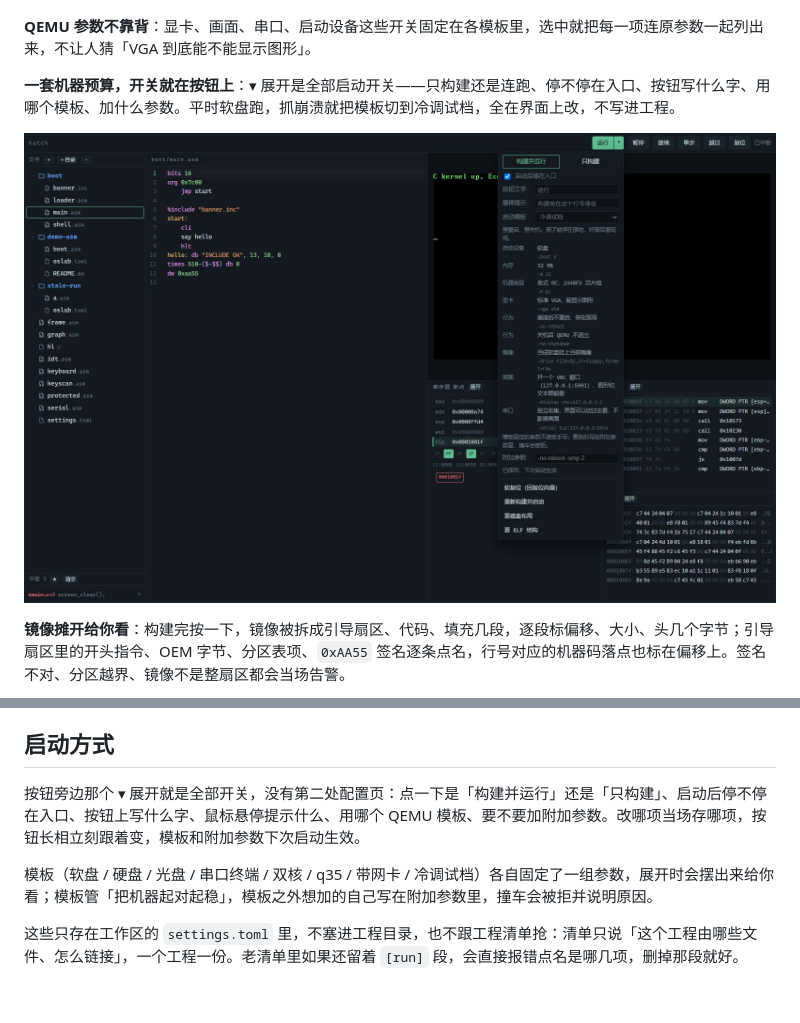
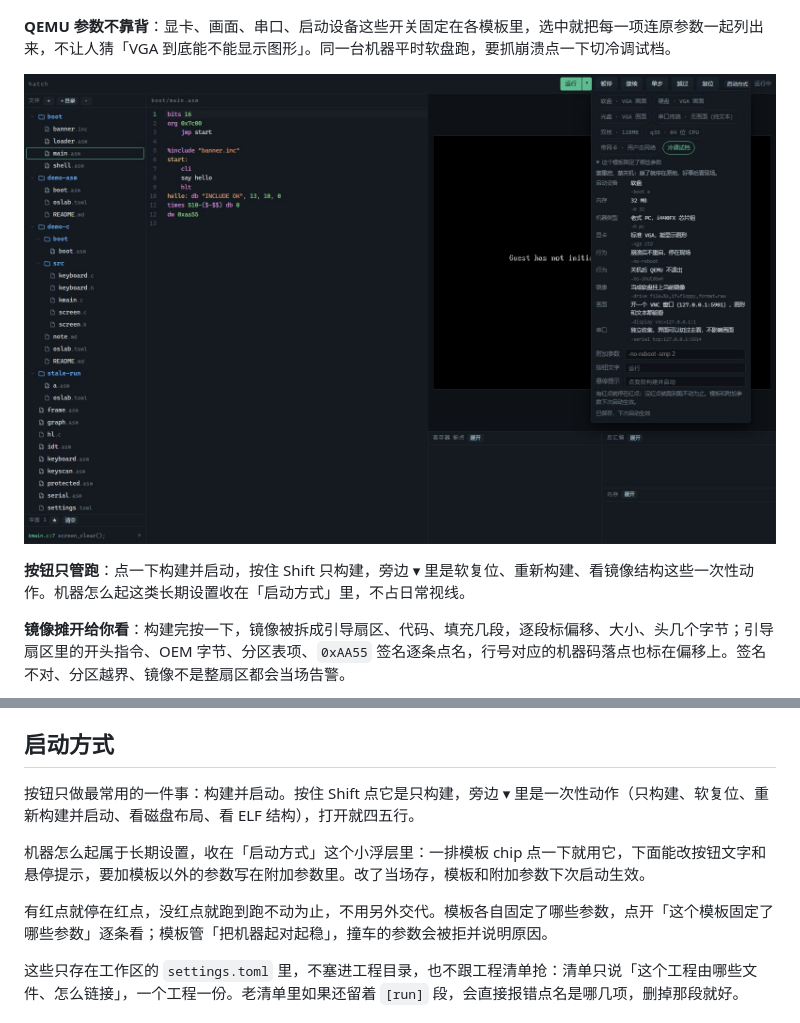
Before and after one commit to Zhlx2020/hatch, a Markdown page: README.md, 2 parts joined by grey strips. Drawn GitHub-style; pictures changed too: docs/shot-run.jpg; blank space fills up the shorter version.

```diff
--- a/README.md
+++ b/README.md
@@ -22,11 +22,11 @@ OS 开发最烦的不是写不出那几十行汇编，而是**验证一次要切
 
 ![编辑器与断点、寄存器、反汇编、内存](docs/shot-editor.jpg)
 
-**QEMU 参数不靠背**：显卡、画面、串口、启动设备这些开关固定在各模板里，选中就把每一项连原参数一起列出来，不让人猜「VGA 到底能不能显示图形」。
+**QEMU 参数不靠背**：显卡、画面、串口、启动设备这些开关固定在各模板里，选中就把每一项连原参数一起列出来，不让人猜「VGA 到底能不能显示图形」。同一台机器平时软盘跑，要抓崩溃点一下切冷调试档。
 
-**一套机器预算，开关就在按钮上**：▾ 展开是全部启动开关——只构建还是连跑、停不停在入口、按钮写什么字、用哪个模板、加什么参数。平时软盘跑，抓崩溃就把模板切到冷调试档，全在界面上改，不写进工程。
+![启动方式的模板与它固定的参数](docs/shot-run.jpg)
 
-![运行按钮里的启动开关与模板参数表](docs/shot-run.jpg)
+**按钮只管跑**：点一下构建并启动，按住 Shift 只构建，旁边 ▾ 里是软复位、重新构建、看镜像结构这些一次性动作。机器怎么起这类长期设置收在「启动方式」里，不占日常视线。
 
 **镜像摊开给你看**：构建完按一下，镜像被拆成引导扇区、代码、填充几段，逐段标偏移、大小、头几个字节；引导扇区里的开头指令、OEM 字节、分区表项、`0xAA55` 签名逐条点名，行号对应的机器码落点也标在偏移上。签名不对、分区越界、镜像不是整扇区都会当场告警。
 
@@ -104,9 +104,11 @@ link = "boot/kernel.ld"
 
 ## 启动方式
 
-按钮旁边那个 ▾ 展开就是全部开关，没有第二处配置页：点一下是「构建并运行」还是「只构建」、启动后停不停在入口、按钮上写什么字、鼠标悬停提示什么、用哪个 QEMU 模板、要不要加附加参数。改哪项当场存哪项，按钮长相立刻跟着变，模板和附加参数下次启动生效。
+按钮只做最常用的一件事：构建并启动。按住 Shift 点它是只构建，旁边 ▾ 里是一次性动作（只构建、软复位、重新构建并启动、看磁盘布局、看 ELF 结构），打开就四五行。
 
-模板（软盘 / 硬盘 / 光盘 / 串口终端 / 双核 / q35 / 带网卡 / 冷调试档）各自固定了一组参数，展开时会摆出来给你看；模板管「把机器起对起稳」，模板之外想加的自己写在附加参数里，撞车会被拒并说明原因。
+机器怎么起属于长期设置，收在「启动方式」这个小浮层里：一排模板 chip 点一下就用它，下面能改按钮文字和悬停提示，要加模板以外的参数写在附加参数里。改了当场存，模板和附加参数下次启动生效。
+
+有红点就停在红点，没红点就跑到跑不动为止，不用另外交代。模板各自固定了哪些参数，点开「这个模板固定了哪些参数」逐条看；模板管「把机器起对起稳」，撞车的参数会被拒并说明原因。
 
 这些只存在工作区的 `settings.toml` 里，不塞进工程目录，也不跟工程清单抢：清单只说「这个工程由哪些文件、怎么链接」，一个工程一份。老清单里如果还留着 `[run]` 段，会直接报错点名是哪几项，删掉那段就好。
 
```
Also changed, not shown: 5 other files.
